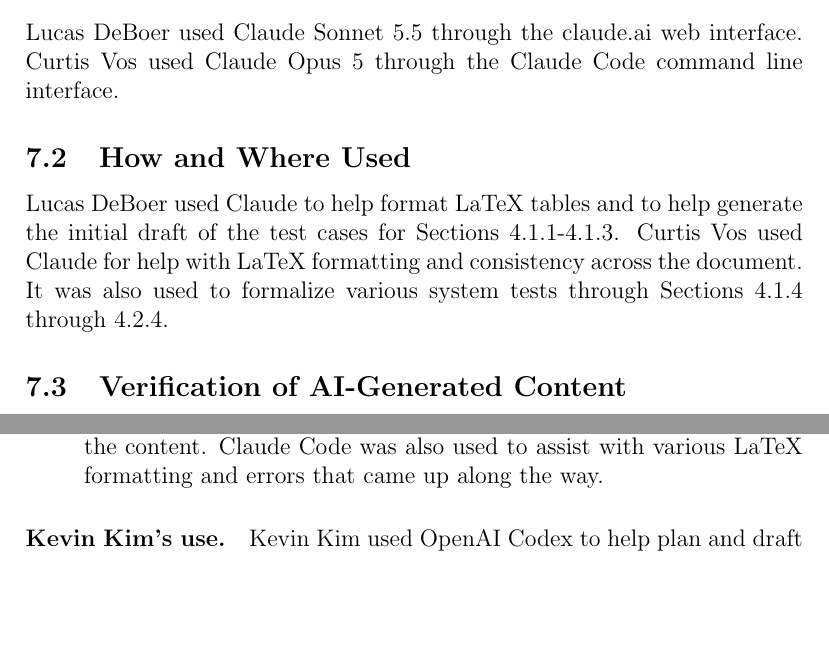
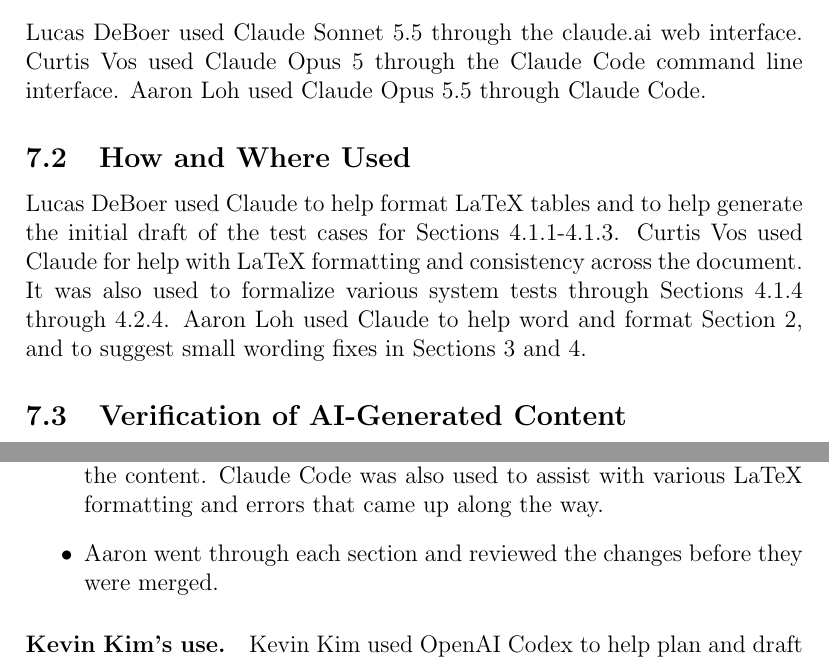
Before and after one commit to NaturalControl/natural-control, a LaTeX document (docs/VnVPlan/VnVPlan.tex): two parts of page 45 of 46 before the commit and two parts of page 45 of 47 after it, joined at a grey line, cut so that both start at the same text, the shorter picture padded with empty space. Compiled offline with pdfLaTeX; a LaTeX package or settings file that is missing is left out.

Commit message:
V&V Plan: add Aaron's AI use disclosure

```diff
--- a/docs/VnVPlan/VnVPlan.tex
+++ b/docs/VnVPlan/VnVPlan.tex
@@ -1416,10 +1416,12 @@
 
 Lucas DeBoer used Claude Sonnet 5.5 through the claude.ai web interface.
 Curtis Vos used Claude Opus 5 through the Claude Code command line interface.
+Aaron Loh used Claude Opus 5.5 through Claude Code.
 
 \subsection{How and Where Used}
 Lucas DeBoer used Claude to help format LaTeX tables and to help generate the initial draft of the test cases for Sections 4.1.1-4.1.3.
 Curtis Vos used Claude for help with LaTeX formatting and consistency across the document. It was also used to formalize various system tests through Sections 4.1.4 through 4.2.4.
+Aaron Loh used Claude to help word and format Section 2, and to suggest small wording fixes in Sections 3 and 4.
 
 \subsection{Verification of AI-Generated Content}
 
@@ -1430,6 +1432,7 @@
     \item Curtis used Claude Code (model Opus 5) to help with formalizing the writing of a number of System Tests. Ideas of what a test's intended purpose, inputs,
     outputs, setup, and performance steps were inputted. Every formalized outcome was manually reviewed, verified, and used as a reference as seen fit rather than allowing the
     model itself to write the content. Claude Code was also used to assist with various LaTeX formatting and errors that came up along the way.
+    \item Aaron went through each section and reviewed the changes before they were merged.
 \end{itemize}
 
 \paragraph{Kevin Kim's use.}
```
